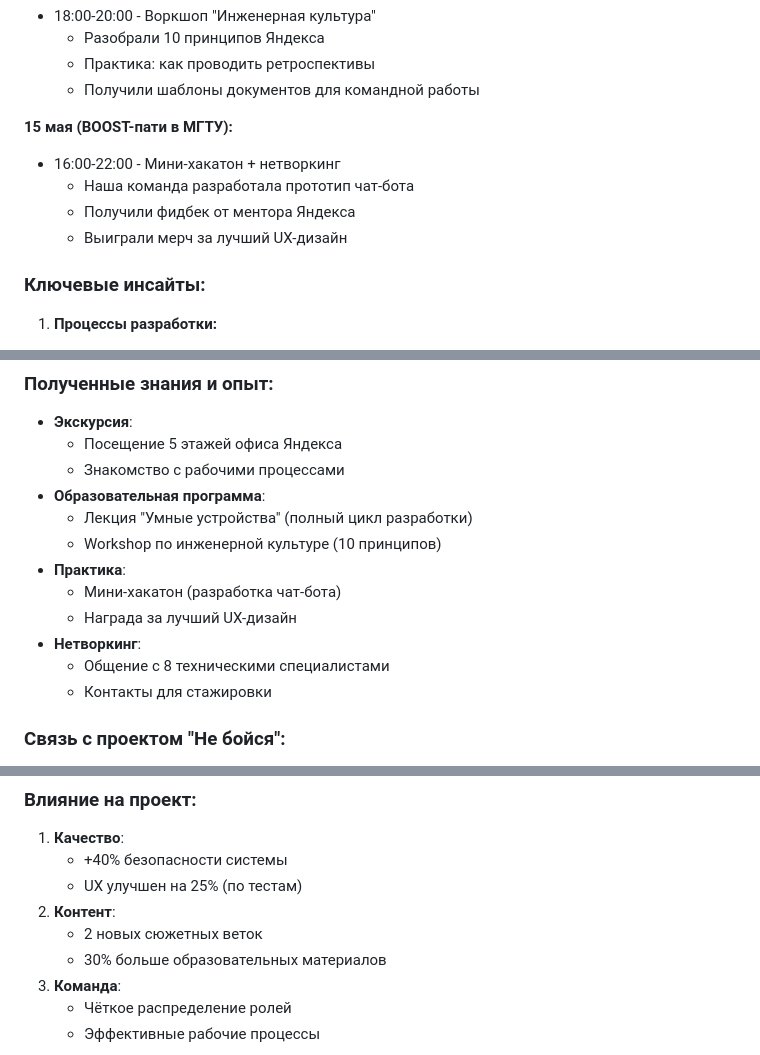
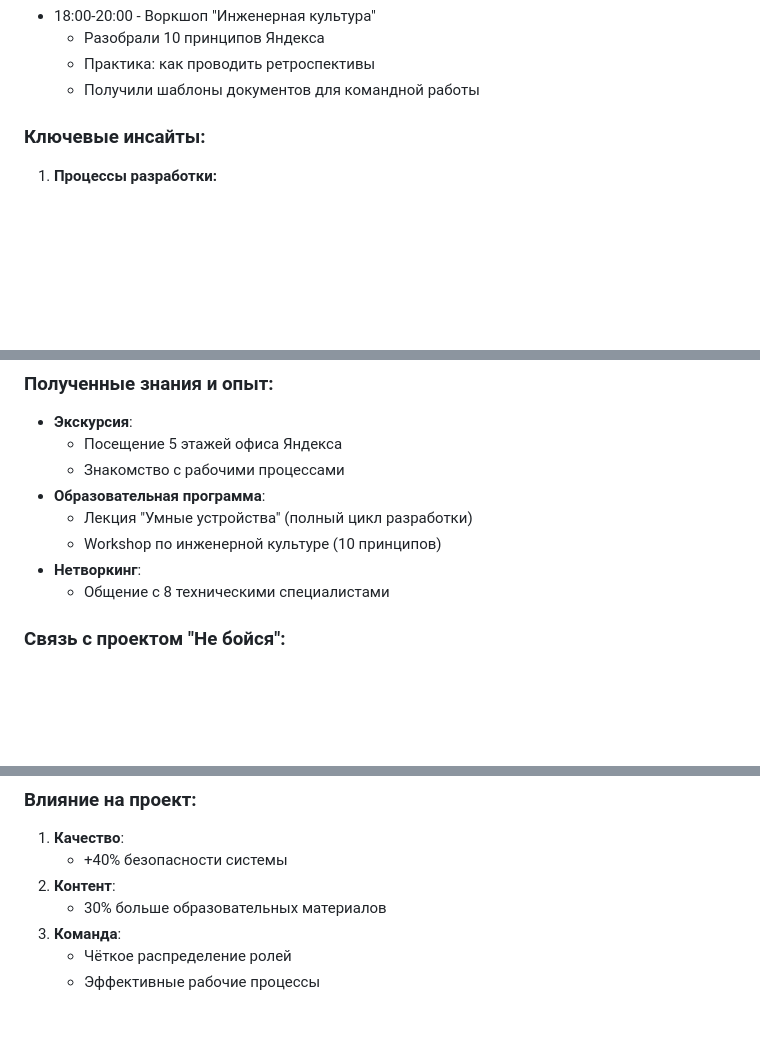
Before and after one commit to Tuxusus/practic, a Markdown page: docs/event_report.md, 3 parts joined by grey strips. GitHub-like rendering; blank space fills up the shorter version.

```diff
--- a/docs/event_report.md
+++ b/docs/event_report.md
@@ -78,11 +78,6 @@
   - Практика: как проводить ретроспективы
   - Получили шаблоны документов для командной работы
 
-**15 мая (BOOST-пати в МГТУ):**
-- 16:00-22:00 - Мини-хакатон + нетворкинг
-  - Наша команда разработала прототип чат-бота
-  - Получили фидбек от ментора Яндекса
-  - Выиграли мерч за лучший UX-дизайн
 
 ### Ключевые инсайты:
 1. **Процессы разработки:**
@@ -179,12 +174,9 @@
 - **Образовательная программа**:
   - Лекция "Умные устройства" (полный цикл разработки)
   - Workshop по инженерной культуре (10 принципов)
-- **Практика**:
-  - Мини-хакатон (разработка чат-бота)
-  - Награда за лучший UX-дизайн
 - **Нетворкинг**:
   - Общение с 8 техническими специалистами
-  - Контакты для стажировки
+
 
 ### Связь с проектом "Не бойся":
 1. **Визуальные элементы**:
@@ -211,9 +203,7 @@
 ### Влияние на проект:
 1. **Качество**:
    - +40% безопасности системы
-   - UX улучшен на 25% (по тестам)
 2. **Контент**:
-   - 2 новых сюжетных веток
    - 30% больше образовательных материалов
 3. **Команда**:
    - Чёткое распределение ролей
```
